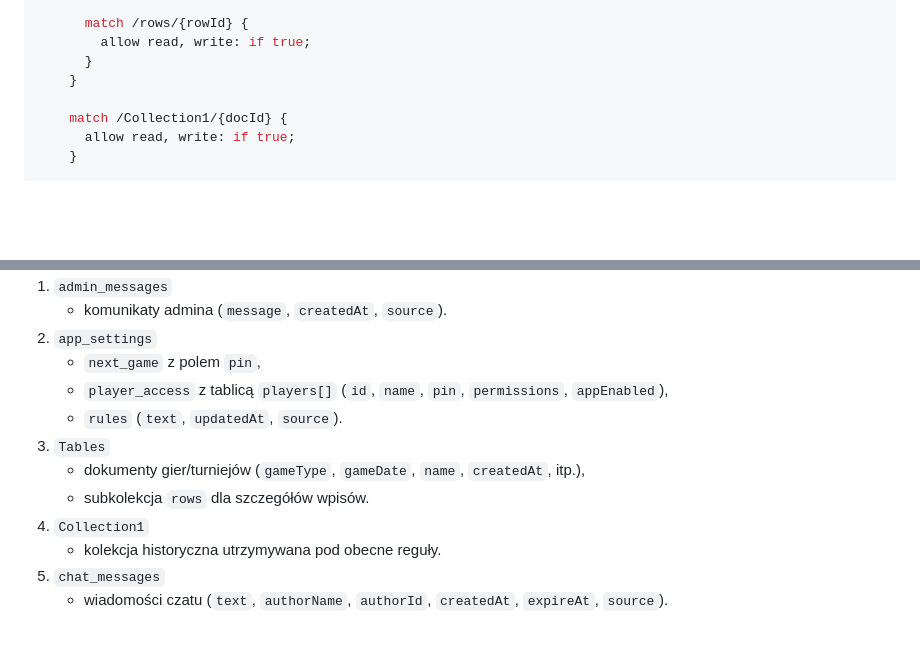
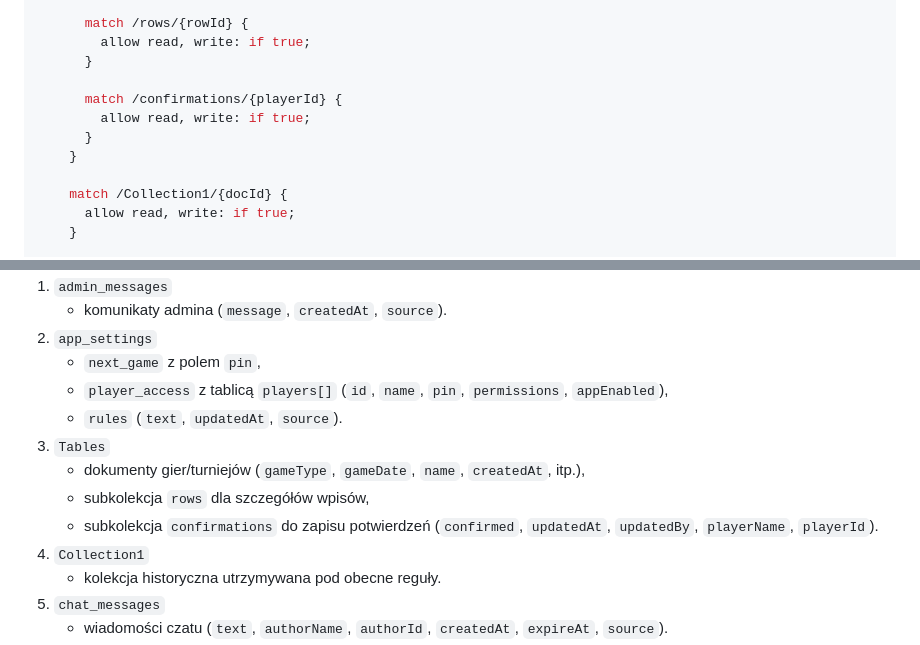
Before and after one commit to CuteLittleGoat/Karty, a Markdown page: docs/Documentation.md, 2 parts joined by grey strips. Drawn GitHub-style; blank space fills up the shorter version.

```diff
--- a/docs/Documentation.md
+++ b/docs/Documentation.md
@@ -289,6 +289,10 @@ service cloud.firestore {
       match /rows/{rowId} {
         allow read, write: if true;
       }
+
+      match /confirmations/{playerId} {
+        allow read, write: if true;
+      }
     }
 
     match /Collection1/{docId} {
@@ -312,7 +316,8 @@ W projekcie działają następujące kolekcje:
    - `rules` (`text`, `updatedAt`, `source`).
 3. `Tables`
    - dokumenty gier/turniejów (`gameType`, `gameDate`, `name`, `createdAt`, itp.),
-   - subkolekcja `rows` dla szczegółów wpisów.
+   - subkolekcja `rows` dla szczegółów wpisów,
+   - subkolekcja `confirmations` do zapisu potwierdzeń (`confirmed`, `updatedAt`, `updatedBy`, `playerName`, `playerId`).
 4. `Collection1`
    - kolekcja historyczna utrzymywana pod obecne reguły.
 5. `chat_messages`
```
Also changed, not shown: docs/README.md (+7 -4 lines).
